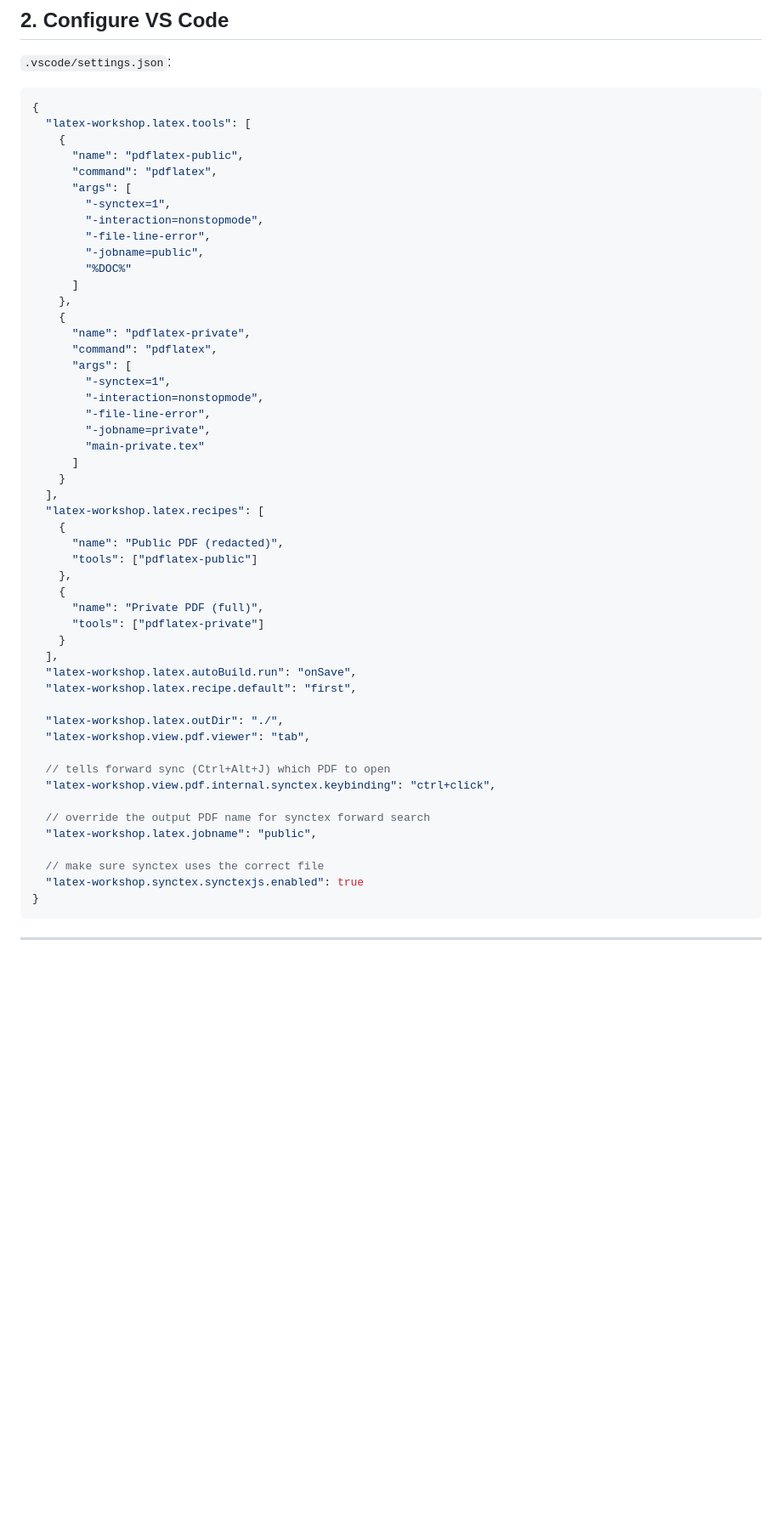
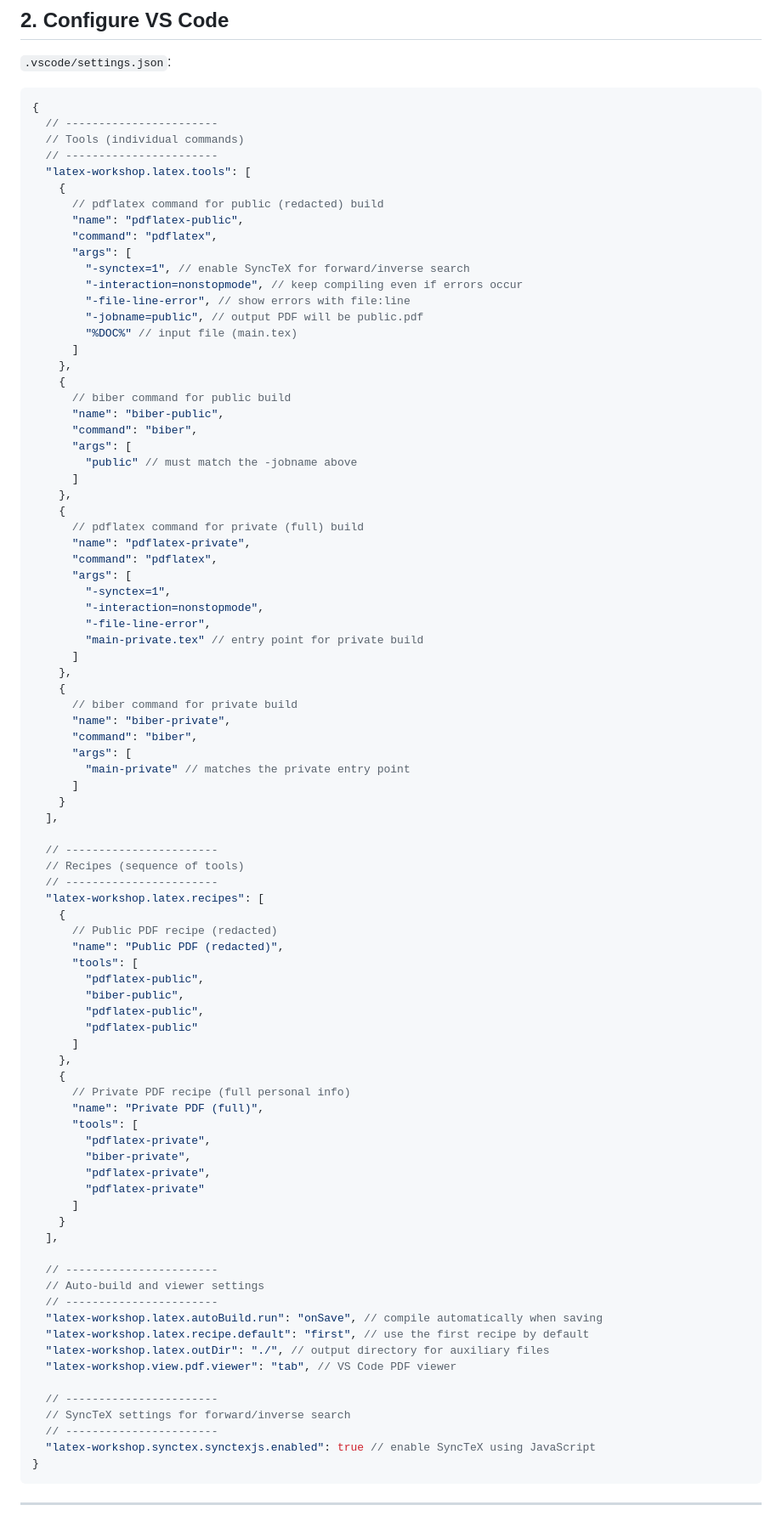
Before and after one commit to oJezler-git/reborn-habit-tracker, a Markdown page: report/README.md, the part around the change. Shown: that part at 85% size. Drawn GitHub-style; blank space fills up the shorter version.

Commit message:
docs: update settings.json to support bibliography

````diff
--- a/report/README.md
+++ b/report/README.md
@@ -119,54 +119,89 @@ private.pdf
 
 ```json
 {
+  // -----------------------
+  // Tools (individual commands)
+  // -----------------------
   "latex-workshop.latex.tools": [
     {
+      // pdflatex command for public (redacted) build
       "name": "pdflatex-public",
       "command": "pdflatex",
       "args": [
-        "-synctex=1",
-        "-interaction=nonstopmode",
-        "-file-line-error",
-        "-jobname=public",
-        "%DOC%"
+        "-synctex=1", // enable SyncTeX for forward/inverse search
+        "-interaction=nonstopmode", // keep compiling even if errors occur
+        "-file-line-error", // show errors with file:line
+        "-jobname=public", // output PDF will be public.pdf
+        "%DOC%" // input file (main.tex)
       ]
     },
     {
+      // biber command for public build
+      "name": "biber-public",
+      "command": "biber",
+      "args": [
+        "public" // must match the -jobname above
+      ]
+    },
+    {
+      // pdflatex command for private (full) build
       "name": "pdflatex-private",
       "command": "pdflatex",
       "args": [
         "-synctex=1",
         "-interaction=nonstopmode",
         "-file-line-error",
-        "-jobname=private",
-        "main-private.tex"
+        "main-private.tex" // entry point for private build
+      ]
+    },
+    {
+      // biber command for private build
+      "name": "biber-private",
+      "command": "biber",
+      "args": [
+        "main-private" // matches the private entry point
       ]
     }
   ],
+
+  // -----------------------
+  // Recipes (sequence of tools)
+  // -----------------------
   "latex-workshop.latex.recipes": [
     {
+      // Public PDF recipe (redacted)
       "name": "Public PDF (redacted)",
-      "tools": ["pdflatex-public"]
+      "tools": [
+        "pdflatex-public",
+        "biber-public",
+        "pdflatex-public",
+        "pdflatex-public"
+      ]
     },
     {
+      // Private PDF recipe (full personal info)
       "name": "Private PDF (full)",
-      "tools": ["pdflatex-private"]
+      "tools": [
+        "pdflatex-private",
+        "biber-private",
+        "pdflatex-private",
+        "pdflatex-private"
+      ]
     }
   ],
-  "latex-workshop.latex.autoBuild.run": "onSave",
-  "latex-workshop.latex.recipe.default": "first",
 
-  "latex-workshop.latex.outDir": "./",
-  "latex-workshop.view.pdf.viewer": "tab",
+  // -----------------------
+  // Auto-build and viewer settings
+  // -----------------------
+  "latex-workshop.latex.autoBuild.run": "onSave", // compile automatically when saving
+  "latex-workshop.latex.recipe.default": "first", // use the first recipe by default
+  "latex-workshop.latex.outDir": "./", // output directory for auxiliary files
+  "latex-workshop.view.pdf.viewer": "tab", // VS Code PDF viewer
 
-  // tells forward sync (Ctrl+Alt+J) which PDF to open
-  "latex-workshop.view.pdf.internal.synctex.keybinding": "ctrl+click",
-
-  // override the output PDF name for synctex forward search
-  "latex-workshop.latex.jobname": "public",
-
-  // make sure synctex uses the correct file
-  "latex-workshop.synctex.synctexjs.enabled": true
+  // -----------------------
+  // SyncTeX settings for forward/inverse search
+  // -----------------------
+  "latex-workshop.synctex.synctexjs.enabled": true // enable SyncTeX using JavaScript
 }
 ```
 
````
